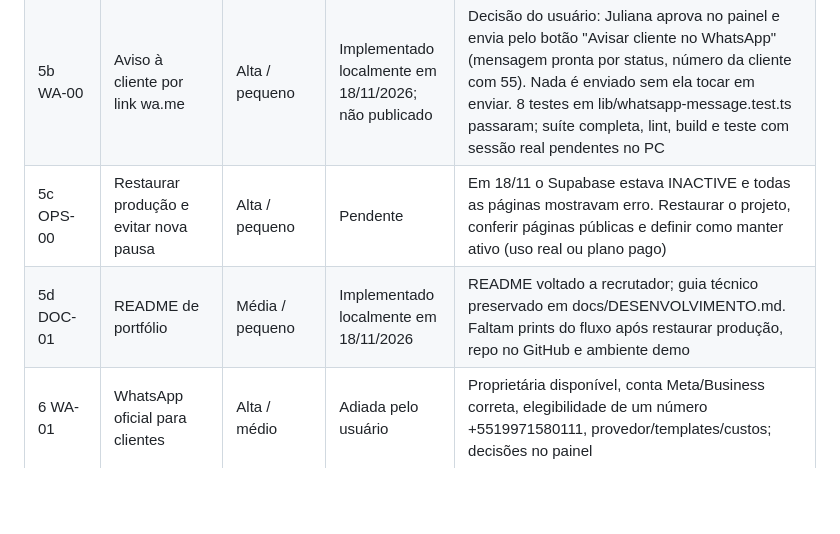
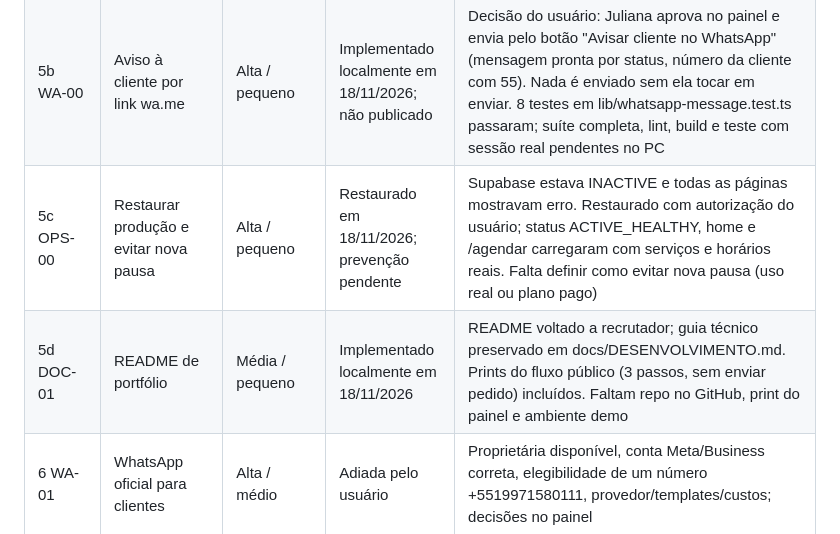
Before and after one commit to duartedaniel92/beauty-day-juliana, a Markdown page: docs/TASKS.md, the part around the change. Drawn GitHub-style; blank space fills up the shorter version.

```diff
--- a/docs/TASKS.md
+++ b/docs/TASKS.md
@@ -10,8 +10,8 @@ Cada etapa tem aceite verificável. Código local, SQL remoto e publicação sã
 | 4 QA-01 | Verificar entrega completa | Alta / médio | Automatizado e público concluídos; sessão real pendente | 195 testes, 11 pontuais, lint/build local/remoto, HTTP e CUA passaram; proprietário indisponível para editor/upload/refresh |
 | 5 REL-01 | Publicar versão revisada | Alta / pequeno | Concluída em 08/10/2026 | Autorização explícita; build remoto, smoke e promoção; dpl_3DKWdU3HYB6ifYfXVgRUWPnc9yNS; sem commit/push |
 | 5b WA-00 | Aviso à cliente por link wa.me | Alta / pequeno | Implementado localmente em 18/11/2026; não publicado | Decisão do usuário: Juliana aprova no painel e envia pelo botão "Avisar cliente no WhatsApp" (mensagem pronta por status, número da cliente com 55). Nada é enviado sem ela tocar em enviar. 8 testes em lib/whatsapp-message.test.ts passaram; suíte completa, lint, build e teste com sessão real pendentes no PC |
-| 5c OPS-00 | Restaurar produção e evitar nova pausa | Alta / pequeno | Pendente | Em 18/11 o Supabase estava INACTIVE e todas as páginas mostravam erro. Restaurar o projeto, conferir páginas públicas e definir como manter ativo (uso real ou plano pago) |
-| 5d DOC-01 | README de portfólio | Média / pequeno | Implementado localmente em 18/11/2026 | README voltado a recrutador; guia técnico preservado em docs/DESENVOLVIMENTO.md. Faltam prints do fluxo após restaurar produção, repo no GitHub e ambiente demo |
+| 5c OPS-00 | Restaurar produção e evitar nova pausa | Alta / pequeno | Restaurado em 18/11/2026; prevenção pendente | Supabase estava INACTIVE e todas as páginas mostravam erro. Restaurado com autorização do usuário; status ACTIVE_HEALTHY, home e /agendar carregaram com serviços e horários reais. Falta definir como evitar nova pausa (uso real ou plano pago) |
+| 5d DOC-01 | README de portfólio | Média / pequeno | Implementado localmente em 18/11/2026 | README voltado a recrutador; guia técnico preservado em docs/DESENVOLVIMENTO.md. Prints do fluxo público (3 passos, sem enviar pedido) incluídos. Faltam repo no GitHub, print do painel e ambiente demo |
 | 6 WA-01 | WhatsApp oficial para clientes | Alta / médio | Adiada pelo usuário | Proprietária disponível, conta Meta/Business correta, elegibilidade de um número +5519971580111, provedor/templates/custos; decisões no painel |
 | 7 OPS-01 | Operação contínua | Média / pequeno | Pendente de configuração | Backup/restauração testados, retenção aprovada, limpeza segura de fotos órfãs; não apagar dados automaticamente |
 | 8 SMTP-01 | Recuperação automática para e-mail da proprietária | Média / pequeno | Pendência aceita pelo usuário | Domínio e SMTP futuros; senha já alterada e login validado na sessão anterior |
```
Also changed, not shown: README.md (+8 -0 lines), docs/MEMORY.md (+1 -1 lines), docs/images/agendar-1-servicos.png (added), docs/images/agendar-2-horarios.png (added), docs/images/agendar-3-dados.png (added), docs/images/home-desktop.jpg, 3 other files.
